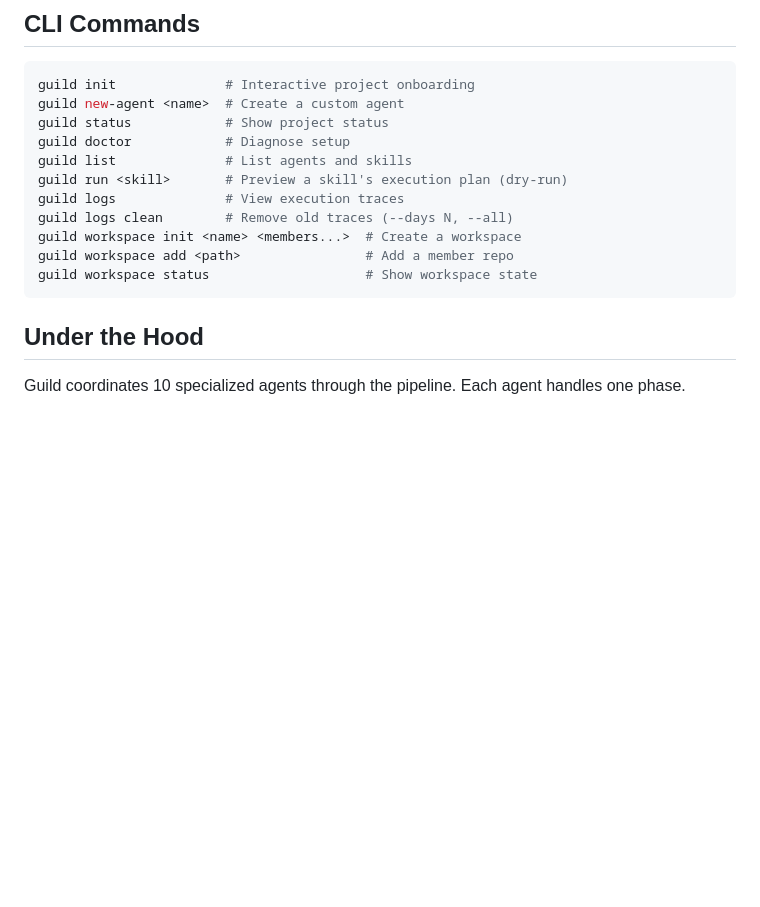
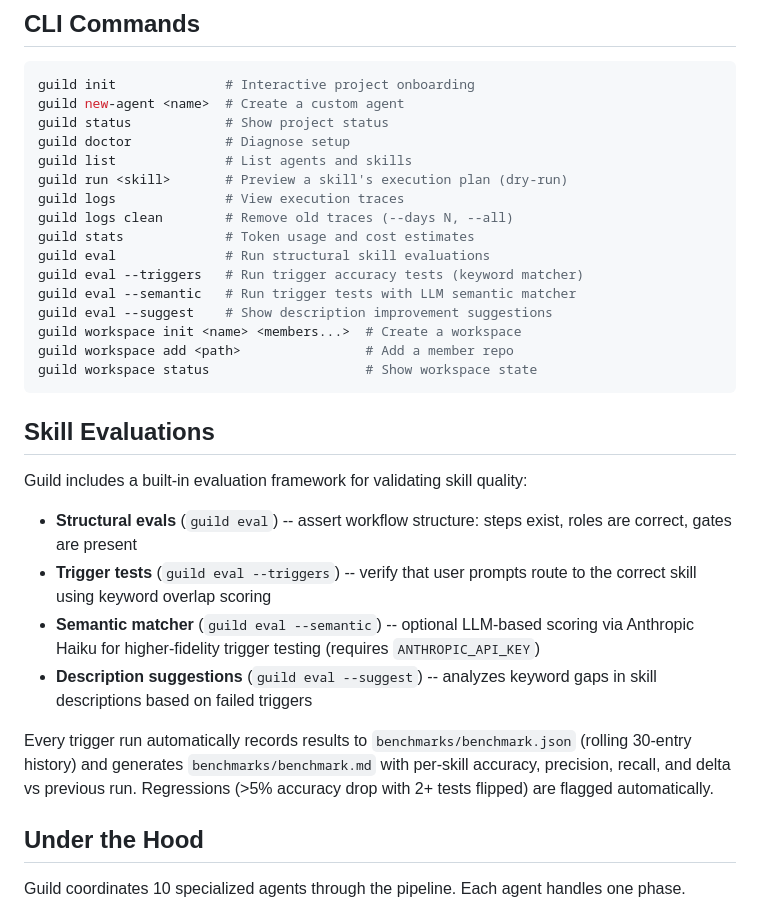
Before and after one commit to Guild-Agents/guild, a Markdown page: README.md, the part around the change. Rendered like a GitHub page; blank space fills up the shorter version.

Commit message:
docs: update README with eval commands and skill evaluations section
Co-Authored-By: Claude Opus 4.6 (1M context) <noreply@anthropic.com>

````diff
--- a/README.md
+++ b/README.md
@@ -93,10 +93,26 @@ guild list              # List agents and skills
 guild run <skill>       # Preview a skill's execution plan (dry-run)
 guild logs              # View execution traces
 guild logs clean        # Remove old traces (--days N, --all)
+guild stats             # Token usage and cost estimates
+guild eval              # Run structural skill evaluations
+guild eval --triggers   # Run trigger accuracy tests (keyword matcher)
+guild eval --semantic   # Run trigger tests with LLM semantic matcher
+guild eval --suggest    # Show description improvement suggestions
 guild workspace init <name> <members...>  # Create a workspace
 guild workspace add <path>                # Add a member repo
 guild workspace status                    # Show workspace state
 ```
+
+## Skill Evaluations
+
+Guild includes a built-in evaluation framework for validating skill quality:
+
+- **Structural evals** (`guild eval`) -- assert workflow structure: steps exist, roles are correct, gates are present
+- **Trigger tests** (`guild eval --triggers`) -- verify that user prompts route to the correct skill using keyword overlap scoring
+- **Semantic matcher** (`guild eval --semantic`) -- optional LLM-based scoring via Anthropic Haiku for higher-fidelity trigger testing (requires `ANTHROPIC_API_KEY`)
+- **Description suggestions** (`guild eval --suggest`) -- analyzes keyword gaps in skill descriptions based on failed triggers
+
+Every trigger run automatically records results to `benchmarks/benchmark.json` (rolling 30-entry history) and generates `benchmarks/benchmark.md` with per-skill accuracy, precision, recall, and delta vs previous run. Regressions (>5% accuracy drop with 2+ tests flipped) are flagged automatically.
 
 ## Under the Hood
 
````
